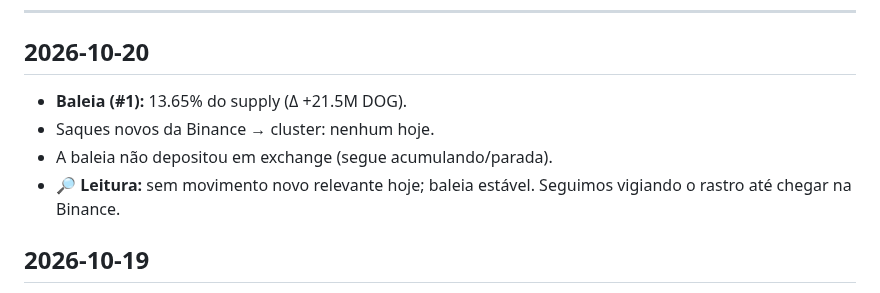
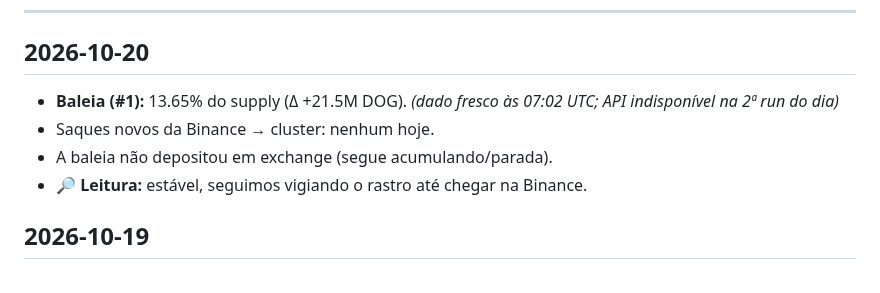
Before and after one commit to dogdamassa/dog-thesis, a Markdown page: monitor-dog.md, the part around the change. GitHub-like rendering.

Commit message:
monitor: 2026-10-20
Co-Authored-By: Claude Sonnet 4.6 <noreply@anthropic.com>
Claude-Session: https://claude.ai/code/session_01QArKNTunFq4vEoPzQqyJK3

```diff
--- a/monitor-dog.md
+++ b/monitor-dog.md
@@ -6,10 +6,10 @@ Atualizado automaticamente. Padrões suspeitos documentados; sem acusação de c
 
 ## 2026-10-20
 
-- **Baleia (#1):** 13.65% do supply (Δ +21.5M DOG).
+- **Baleia (#1):** 13.65% do supply (Δ +21.5M DOG). _(dado fresco às 07:02 UTC; API indisponível na 2ª run do dia)_
 - Saques novos da Binance → cluster: nenhum hoje.
 - A baleia não depositou em exchange (segue acumulando/parada).
-- 🔎 **Leitura:** sem movimento novo relevante hoje; baleia estável. Seguimos vigiando o rastro até chegar na Binance.
+- 🔎 **Leitura:** estável, seguimos vigiando o rastro até chegar na Binance.
 
 ## 2026-10-19
 
```
